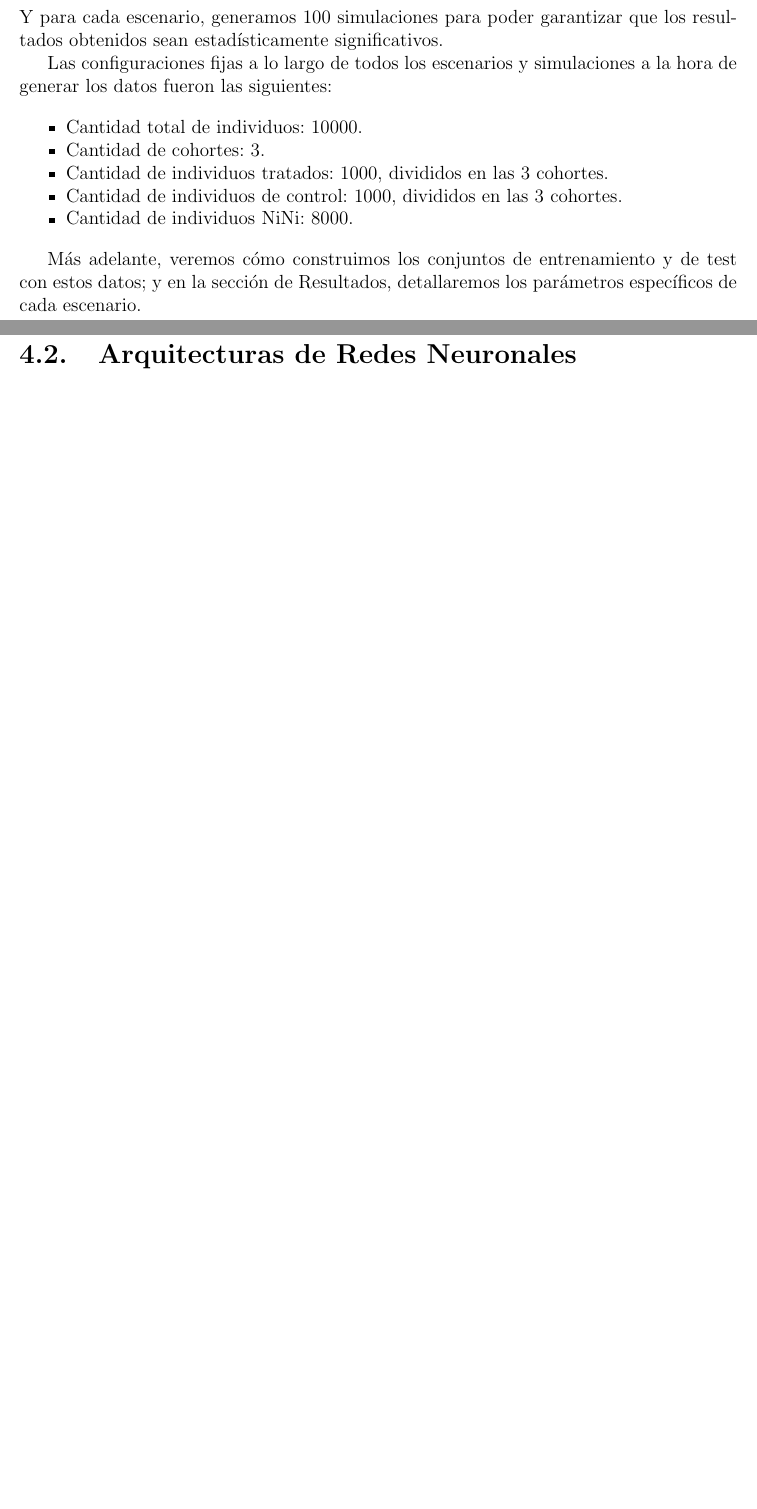
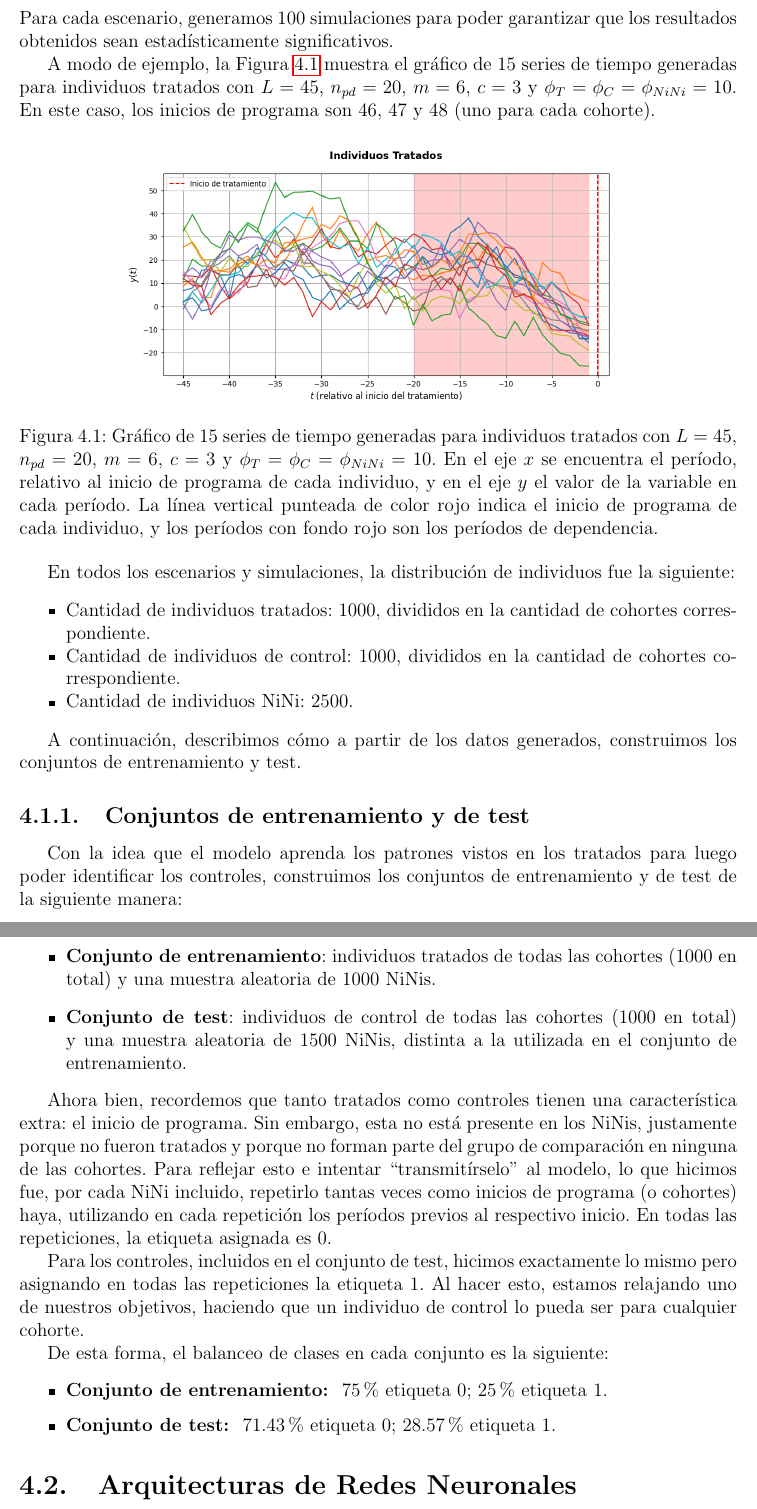
Before and after one commit to basbenja/TrabajoFinal, a LaTeX book (Escrito/main.tex, which reads Escrito/secciones/4-marco-experimental/1-datos.tex): two parts of pages 67 and 68 of 84 before the commit and two parts of pages 68 and 69 of 84 after it, joined at a grey line, cut so that both start at the same text, the shorter picture padded with empty space. Compiled offline with pdfLaTeX.

Commit message:
progress in data generation section

```diff
--- a/Escrito/secciones/4-marco-experimental/1-datos.tex
+++ b/Escrito/secciones/4-marco-experimental/1-datos.tex
@@ -89,19 +112,65 @@ Generamos diferentes escenarios, que se diferencian entre sí por determinados a
 \end{enumerate}
-Y para cada escenario, generamos 100 simulaciones para poder garantizar que los resultados
+Para cada escenario, generamos 100 simulaciones para poder garantizar que los resultados
 obtenidos sean estadísticamente significativos.
 
-Las configuraciones fijas a lo largo de todos los escenarios y simulaciones a la hora de
-generar los datos fueron las siguientes:
+A modo de ejemplo, la Figura \ref{fig:treated_series_example} muestra el gráfico de 15 series de tiempo
+generadas para individuos tratados con \(L=45\), \(n_{pd}=20\), \(m=6\), \(c=3\) y
+\(\phi_T = \phi_C = \phi_{NiNi} = 10\). En este caso, los inicios de programa son
+46, 47 y 48 (uno para cada cohorte).
+
+\begin{figure}[h!]
+    \centering
+    \includegraphics[width=0.8\textwidth]{figs/series_tratados_exp1.png}
+    \caption{Gráfico de 15 series de tiempo generadas para individuos tratados con
+    \(L=45\), \(n_{pd}=20\), \(m=6\), \(c=3\) y \(\phi_T = \phi_C = \phi_{NiNi} = 10\). En
+    el eje \(x\) se encuentra el período, relativo al inicio de programa de cada
+    individuo, y en el eje \(y\) el valor de la variable en cada período. La línea
+    vertical punteada de color rojo indica el inicio de programa de cada individuo, y los
+    períodos con fondo rojo son los períodos de dependencia.}
+    \label{fig:treated_series_example}
+\end{figure}
+
+En todos los escenarios y simulaciones, la distribución de individuos fue la siguiente:
 \begin{itemize}[noitemsep]
-    \item Cantidad total de individuos: 10000.
-    \item Cantidad de cohortes: 3.
-    \item Cantidad de individuos tratados: 1000, divididos en las 3 cohortes.
-    \item Cantidad de individuos de control: 1000, divididos en las 3 cohortes.
-    \item Cantidad de individuos NiNi: 8000.
+    \item Cantidad de individuos tratados: 1000, divididos en la cantidad de cohortes
+    correspondiente.
+    \item Cantidad de individuos de control: 1000, divididos en la cantidad de cohortes
+    correspondiente.
+    \item Cantidad de individuos NiNi: 2500.
 \end{itemize}
 
-Más adelante, veremos cómo construimos los conjuntos de entrenamiento y de test con estos
-datos; y en la sección de Resultados, detallaremos los parámetros específicos de cada
-escenario.
+A continuación, describimos cómo a partir de los datos generados, construimos los conjuntos
+de entrenamiento y test.
+
+\subsection{Conjuntos de entrenamiento y de test}
+Con la idea que el modelo aprenda los patrones vistos en los tratados para luego poder
+identificar los controles, construimos los conjuntos de entrenamiento y de test de la
+siguiente manera:
+\begin{itemize}
+    \item \textbf{Conjunto de entrenamiento}: individuos tratados de todas las cohortes
+    (1000 en total) y una muestra aleatoria de 1000 NiNis.
+    \item \textbf{Conjunto de test}: individuos de control de todas las cohortes (1000 en
+    total) y una muestra aleatoria de 1500 NiNis, distinta a la utilizada en el conjunto
+    de entrenamiento.
+\end{itemize}
+
+Ahora bien, recordemos que tanto tratados como controles tienen una característica extra:
+el inicio de programa. Sin embargo, esta no está presente en los NiNis, justamente porque
+no fueron tratados y porque no forman parte del grupo de comparación en ninguna de las
+cohortes. Para reflejar esto e intentar ``transmitírselo'' al modelo, lo que hicimos fue,
+por cada NiNi incluido, repetirlo tantas veces como inicios de programa (o cohortes) haya,
+utilizando en cada repetición los períodos previos al respectivo inicio. En todas las
+repeticiones, la etiqueta asignada es 0.
+
+Para los controles, incluidos en el conjunto de test, hicimos exactamente lo mismo pero
+asignando en todas las repeticiones la etiqueta 1. Al hacer esto, estamos relajando uno de
+nuestros objetivos, haciendo que un individuo de control lo pueda ser para cualquier
+cohorte.
+
+De esta forma, el balanceo de clases en cada conjunto es la siguiente:
+\begin{itemize}[itemsep=0.1cm]
+    \item \textbf{Conjunto de entrenamiento: } 75\% etiqueta 0; 25\% etiqueta 1.
+    \item \textbf{Conjunto de test: } 71.43\% etiqueta 0; 28.57\% etiqueta 1.
+\end{itemize}
 
 \end{document}
```
Also changed, not shown: Escrito/figs/series_tratados_exp1.png (added), Escrito/secciones/4-marco-experimental/1-datos.tex (115 more changed lines).
